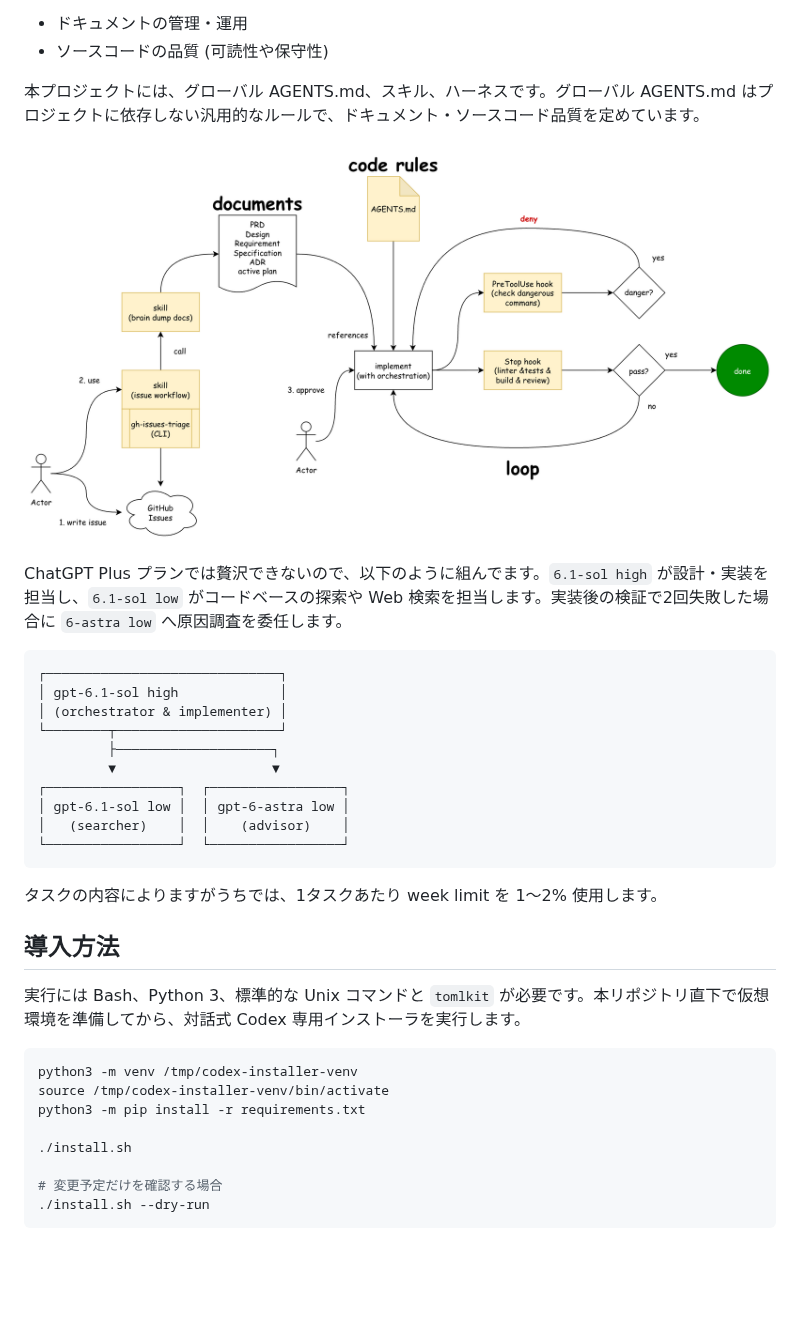
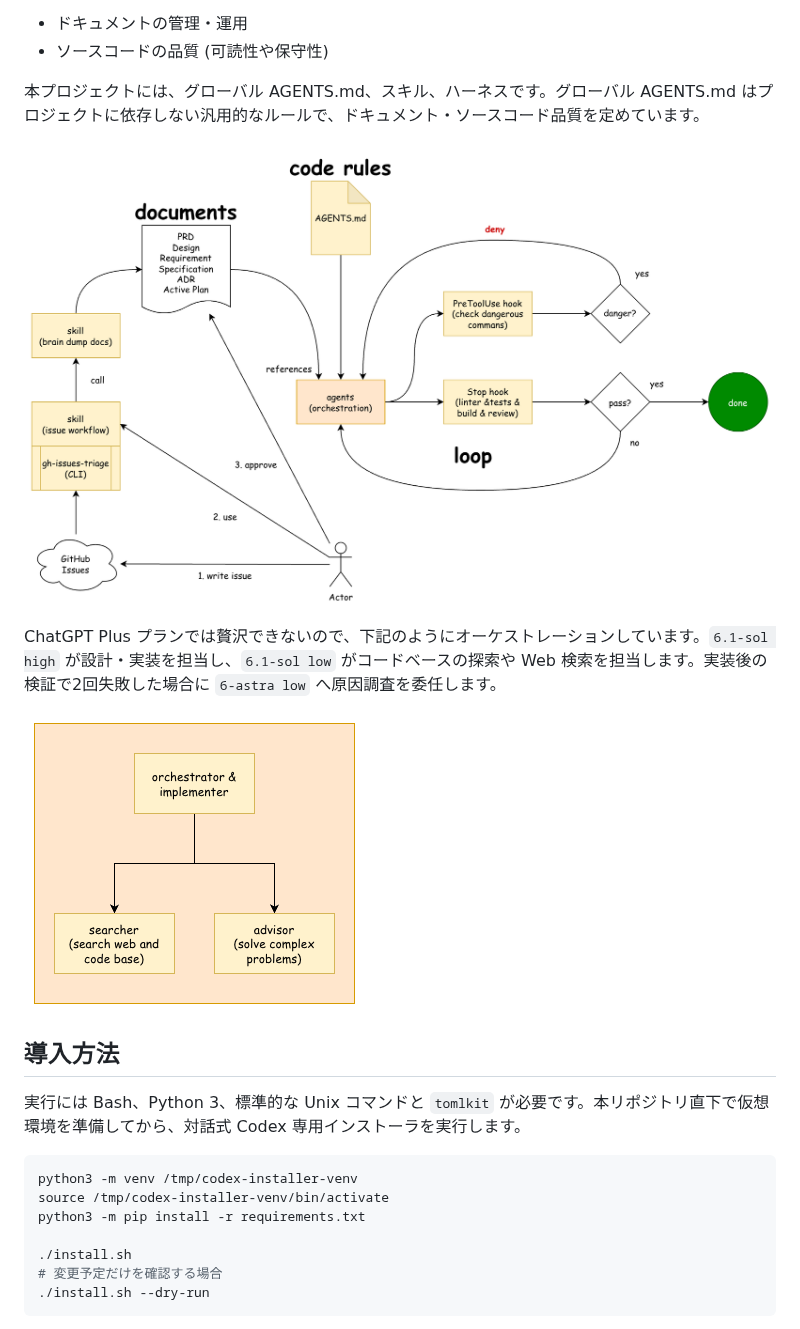
Before and after one commit to tkumata/AGENTS.md, a Markdown page: README.md, the part around the change. GitHub-like rendering; pictures changed too: agents.png (added), summary.png; blank space fills up the shorter version.

Commit message:
fix: README.md のオーケストレーション説明を修正し、エージェント画像を追加

````diff
--- a/README.md
+++ b/README.md
@@ -9,22 +9,9 @@
 
 ![Summary](./summary.png)
 
-ChatGPT Plus プランでは贅沢できないので、以下のように組んでます。`6.1-sol high` が設計・実装を担当し、`6.1-sol low` がコードベースの探索や Web 検索を担当します。実装後の検証で2回失敗した場合に `6-astra low` へ原因調査を委任します。
+ChatGPT Plus プランでは贅沢できないので、下記のようにオーケストレーションしています。`6.1-sol high` が設計・実装を担当し、`6.1-sol low` がコードベースの探索や Web 検索を担当します。実装後の検証で2回失敗した場合に `6-astra low` へ原因調査を委任します。
 
-```text
-┌──────────────────────────────┐
-│ gpt-6.1-sol high             │
-│ (orchestrator & implementer) │
-└────────┬─────────────────────┘
-         ├────────────────────┐
-         ▼                    ▼
-┌─────────────────┐  ┌─────────────────┐
-│ gpt-6.1-sol low │  │ gpt-6-astra low │
-│   (searcher)    │  │    (advisor)    │
-└─────────────────┘  └─────────────────┘
-```
-
-タスクの内容によりますがうちでは、1タスクあたり week limit を 1〜2% 使用します。
+![Agents](./agents.png)
 
 ## 導入方法
 
@@ -36,7 +23,6 @@ source /tmp/codex-installer-venv/bin/activate
 python3 -m pip install -r requirements.txt
 
 ./install.sh
-
 # 変更予定だけを確認する場合
 ./install.sh --dry-run
 ```
````
